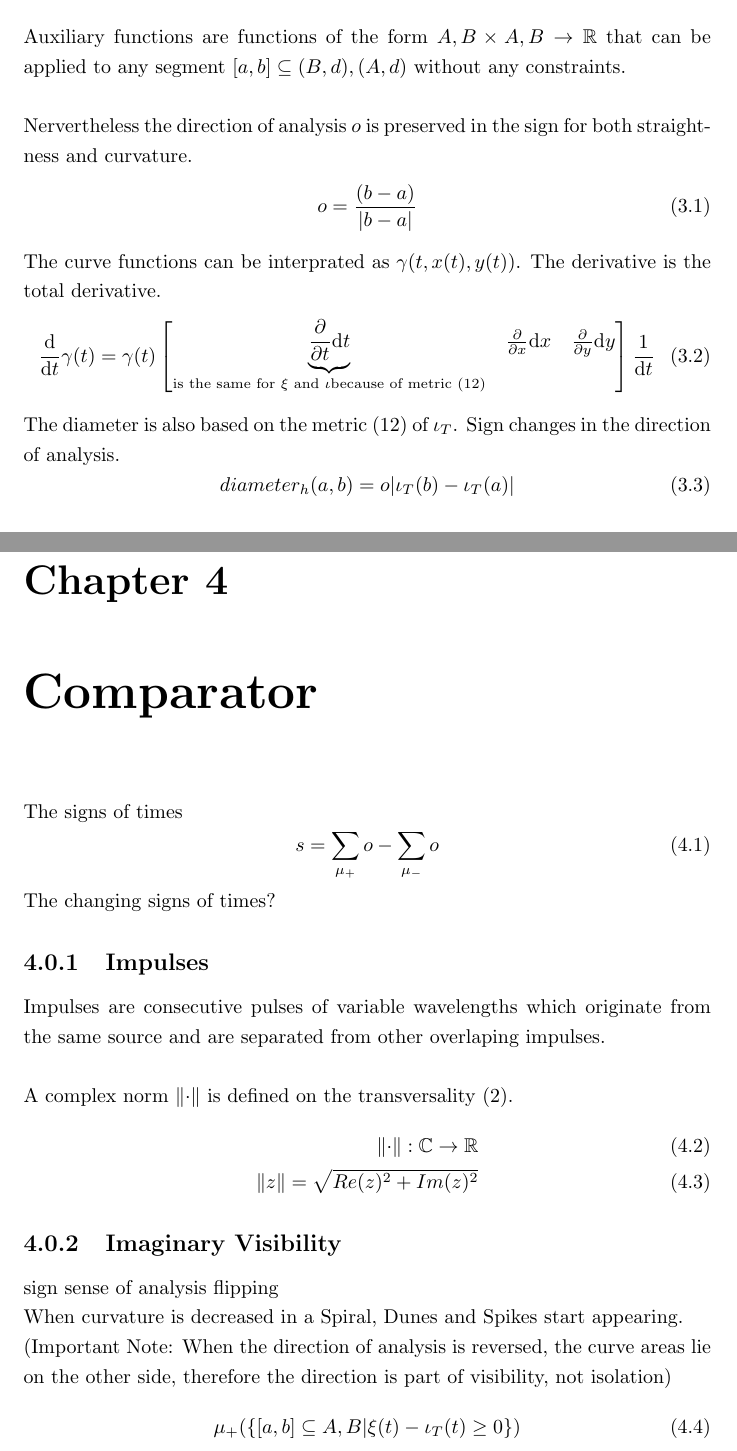
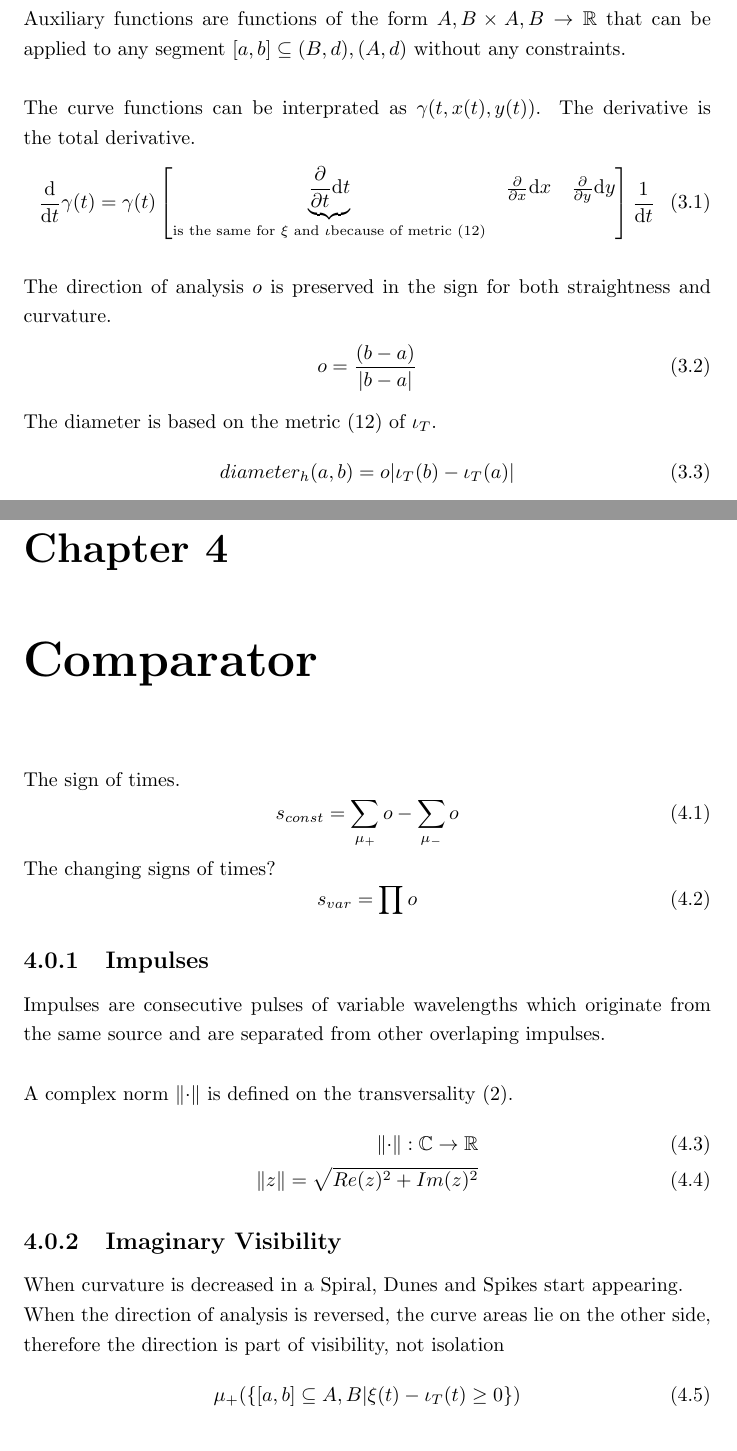
Before and after one commit to specpose/stopeight, a LaTeX document (doc/latex/Stopeight_Analyzer.tex): two parts of pages 6 and 12 of 17, joined at a grey line, cut so that both start at the same text. Compiled offline with pdfLaTeX.

Commit message:
FIXED doc latex fixed visibility and isolation 2

```diff
--- a/doc/latex/Stopeight_Analyzer.tex
+++ b/doc/latex/Stopeight_Analyzer.tex
@@ -98,15 +98,15 @@ link: B \rightarrow A, (x,y) \mapsto (x',y'); link^{-1}: A \rightarrow B, (x',y'
 
 \section{Non-Oriented Segments}
 Auxiliary functions are functions of the form $A,B \times A,B \rightarrow \mathbb{R}$ that can be applied to any segment $[a,b] \subseteq (B,d),(A,d)$ without any constraints.\\\\
-Nervertheless the direction of analysis $o$ is preserved in the sign for both straightness and curvature.
+The curve functions can be interprated as $\gamma(t,x(t),y(t))$. The derivative is the total derivative.
+\begin{align}
+\frac{\mathrm{d}}{\mathrm{d} t} \gamma (t) = \gamma(t) \begin{bmatrix} \underbrace{\frac{\partial}{\partial t} \mathrm{d} t}_{\text{is the same for } \xi \text{ and } \iota \text{because of metric (12)}} & \frac{\partial}{\partial x}  \mathrm{d} x & \frac{\partial}{\partial y} \mathrm{d} y \end{bmatrix} \frac{1}{\mathrm{d}t}
+\end{align}\\
+The direction of analysis $o$ is preserved in the sign for both straightness and curvature.
 \begin{align}
 o = \frac{(b-a)}{\lvert b-a \rvert}
 \end{align}
-The curve functions can be interprated as $\gamma(t,x(t),y(t))$. The derivative is the total derivative.
-\begin{align}
-\frac{\mathrm{d}}{\mathrm{d} t} \gamma (t) = \gamma(t) \begin{bmatrix} \underbrace{\frac{\partial}{\partial t} \mathrm{d} t}_{\text{is the same for } \xi \text{ and } \iota \text{because of metric (12)}} & \frac{\partial}{\partial x}  \mathrm{d} x & \frac{\partial}{\partial y} \mathrm{d} y \end{bmatrix} \frac{1}{\mathrm{d}t}
-\end{align}
-The diameter is also based on the metric (12) of $\iota_{T}$. Sign changes in the direction of analysis.
+The diameter is based on the metric (12) of $\iota_{T}$.
 \begin{equation}
 diameter_{h}(a,b)= o \lvert \iota_{T}(b) - \iota_{T}(a) \rvert
 \end{equation}
@@ -269,11 +269,14 @@ ZigZag $\supset$ Spike
 Swell $\supset$ Crest, Swell $\supset$ Swing
 
 \chapter{Comparator}
-The signs of times
+The sign of times.
 \begin{equation}
-s = \sum_{\mu_{+}}^{}o -  \sum_{\mu_{-}}^{}o
+s_{const} = \sum_{\mu_{+}}^{}o -  \sum_{\mu_{-}}^{}o
 \end{equation}
 The changing signs of times?
+\begin{equation}
+s_{var} = \prod o
+\end{equation}
 
 \subsection{Impulses}
 Impulses are consecutive pulses of variable wavelengths which originate from the same source and are separated from other overlaping impulses.\\\\
@@ -284,9 +287,8 @@ A complex norm $\norm{\cdot}$ is defined on the transversality (2).
 \end{align}
 
 \subsection{Imaginary Visibility}
-sign sense of analysis flipping\\
 When curvature is decreased in a Spiral, Dunes and Spikes start appearing.\\
-(Important Note: When the direction of analysis is reversed, the curve areas lie on the other side, therefore the direction is part of visibility, not isolation)
+When the direction of analysis is reversed, the curve areas lie on the other side, therefore the direction is part of visibility, not isolation
 \begin{align}
 \mu_{+}(\{[a,b] \subseteq A,B \vert \xi(t) -\iota_{T}(t)\geq0\})
 \end{align}
```
